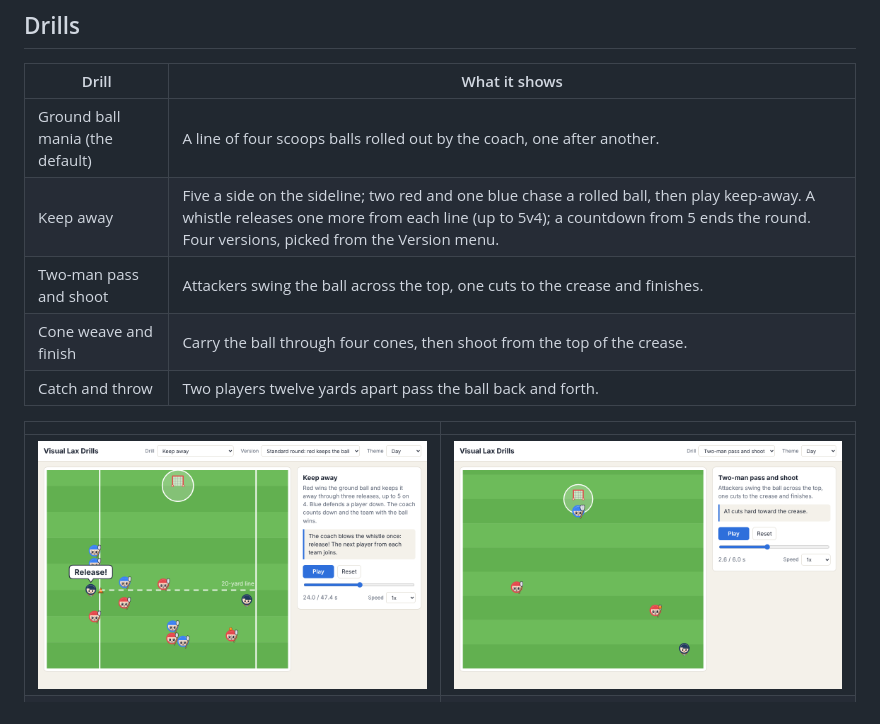
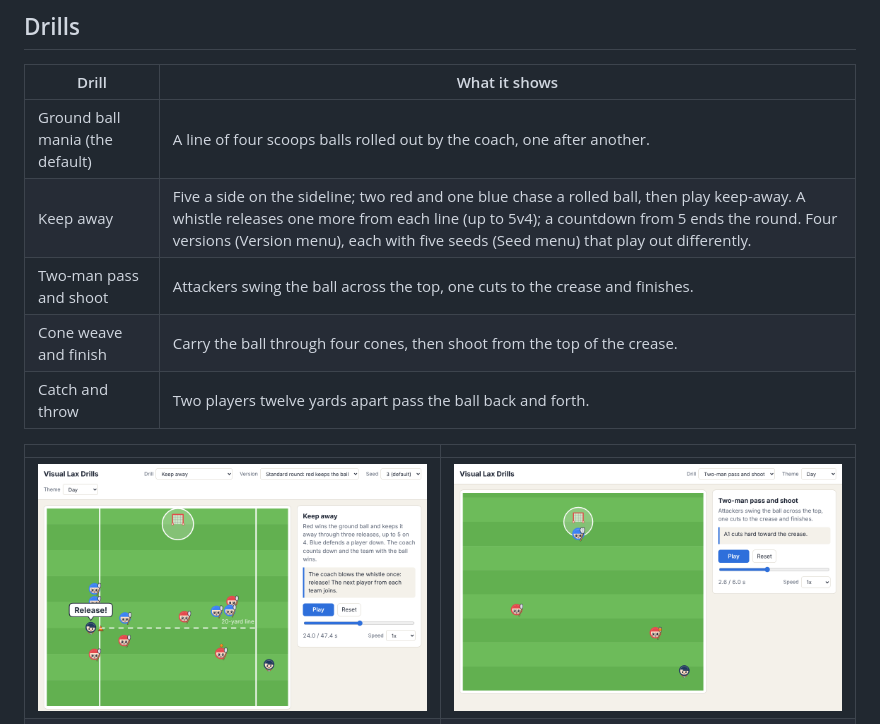
Before and after one commit to vibecoder-1z3r0/visual-lax-drills, a Markdown page: README.md, the part around the change. Drawn GitHub-style; pictures changed too: docs/screenshots/keep-away.png, docs/screenshots/two-man-shoot.png.

```diff
--- a/README.md
+++ b/README.md
@@ -17,7 +17,7 @@ out, scoops one, rolls it back to the coach on the run and rejoins the line, all
 | Drill | What it shows |
 |---|---|
 | Ground ball mania (the default) | A line of four scoops balls rolled out by the coach, one after another. |
-| Keep away | Five a side on the sideline; two red and one blue chase a rolled ball, then play keep-away. A whistle releases one more from each line (up to 5v4); a countdown from 5 ends the round. Four versions, picked from the Version menu. |
+| Keep away | Five a side on the sideline; two red and one blue chase a rolled ball, then play keep-away. A whistle releases one more from each line (up to 5v4); a countdown from 5 ends the round. Four versions (Version menu), each with five seeds (Seed menu) that play out differently. |
 | Two-man pass and shoot | Attackers swing the ball across the top, one cuts to the crease and finishes. |
 | Cone weave and finish | Carry the ball through four cones, then shoot from the top of the crease. |
 | Catch and throw | Two players twelve yards apart pass the ball back and forth. |
```
Also changed, not shown: AGENTS.md (+5 -2 lines), session-logs/2026-11-21T0444Z.md (+9 -8 lines), docs/screenshots/catch-and-throw.png, docs/screenshots/cone-weave.png, 9 other files.
